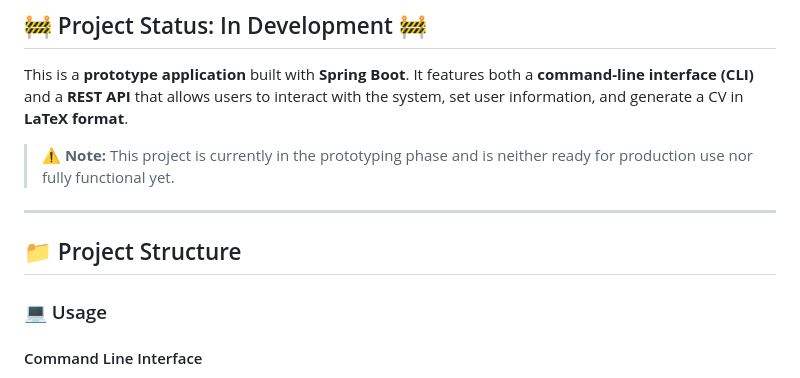
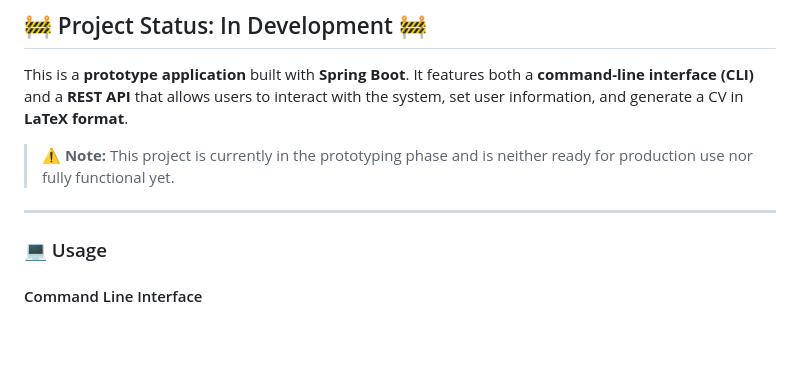
Before and after one commit to nickhoess/ApplicationSpecialist, a Markdown page: README.md, the part around the change. Drawn GitHub-style; blank space fills up the shorter version.

```diff
--- a/README.md
+++ b/README.md
@@ -9,8 +9,6 @@ This is a **prototype application** built with **Spring Boot**. It features both
 > ⚠️ **Note:** This project is currently in the prototyping phase and is neither ready for production use nor fully functional yet.
 
 ---
-
-## 📁 Project Structure
 
 ### 💻 Usage
 
```
